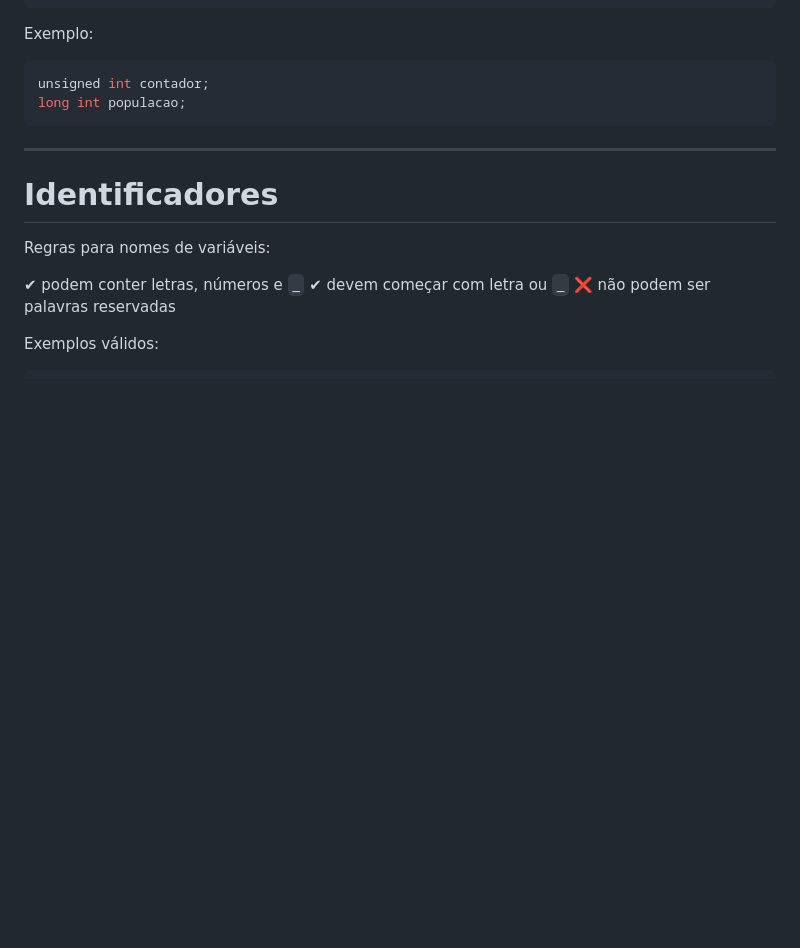
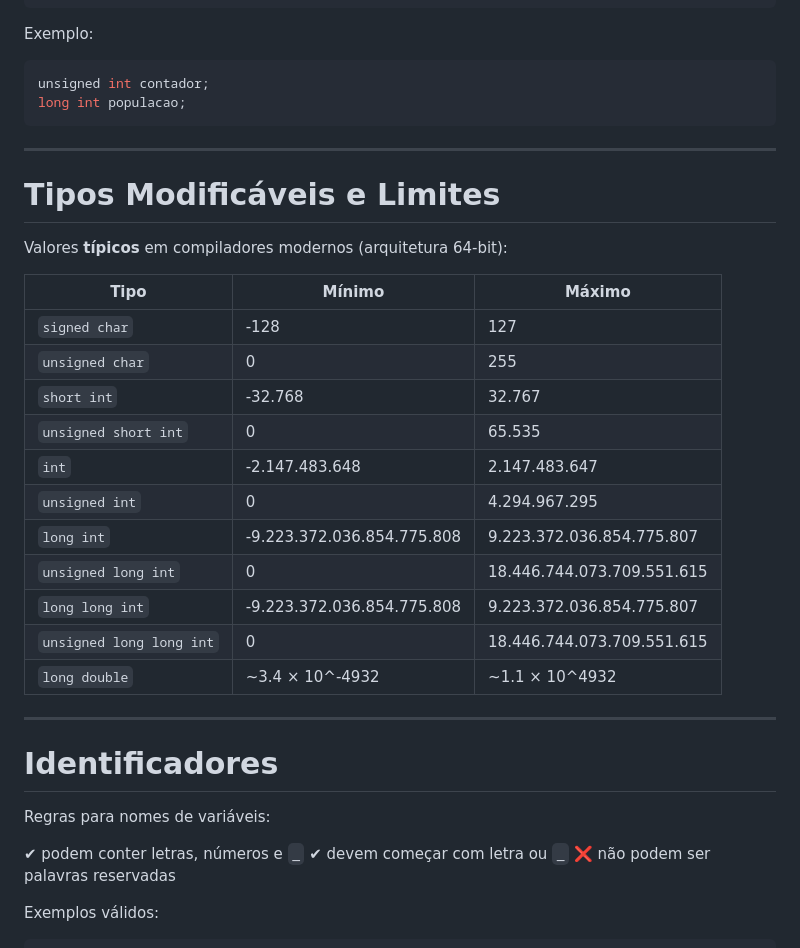
Before and after one commit to santiect/ect3201cpp, a Markdown page: slides/01-intro.md, the part around the change. Rendered like a GitHub page; blank space fills up the shorter version.

Commit message:
Add slide with primitive modified types min/max limits

````diff
--- a/slides/01-intro.md
+++ b/slides/01-intro.md
@@ -174,6 +174,28 @@ Exemplo:
 unsigned int contador;
 long int populacao;
 ```
+
+---
+
+<!-- fit -->
+
+# Tipos Modificáveis e Limites
+
+Valores **típicos** em compiladores modernos (arquitetura 64-bit):
+
+| Tipo                     | Mínimo                                | Máximo                                 |
+| ------------------------ | ------------------------------------- | -------------------------------------- |
+| `signed char`            | -128                                  | 127                                    |
+| `unsigned char`          | 0                                     | 255                                    |
+| `short int`              | -32.768                               | 32.767                                 |
+| `unsigned short int`     | 0                                     | 65.535                                 |
+| `int`                    | -2.147.483.648                        | 2.147.483.647                          |
+| `unsigned int`           | 0                                     | 4.294.967.295                          |
+| `long int`               | -9.223.372.036.854.775.808            | 9.223.372.036.854.775.807              |
+| `unsigned long int`      | 0                                     | 18.446.744.073.709.551.615             |
+| `long long int`          | -9.223.372.036.854.775.808            | 9.223.372.036.854.775.807              |
+| `unsigned long long int` | 0                                     | 18.446.744.073.709.551.615             |
+| `long double`            | ~3.4 × 10^-4932                       | ~1.1 × 10^4932                         |
 
 ---
 
````
